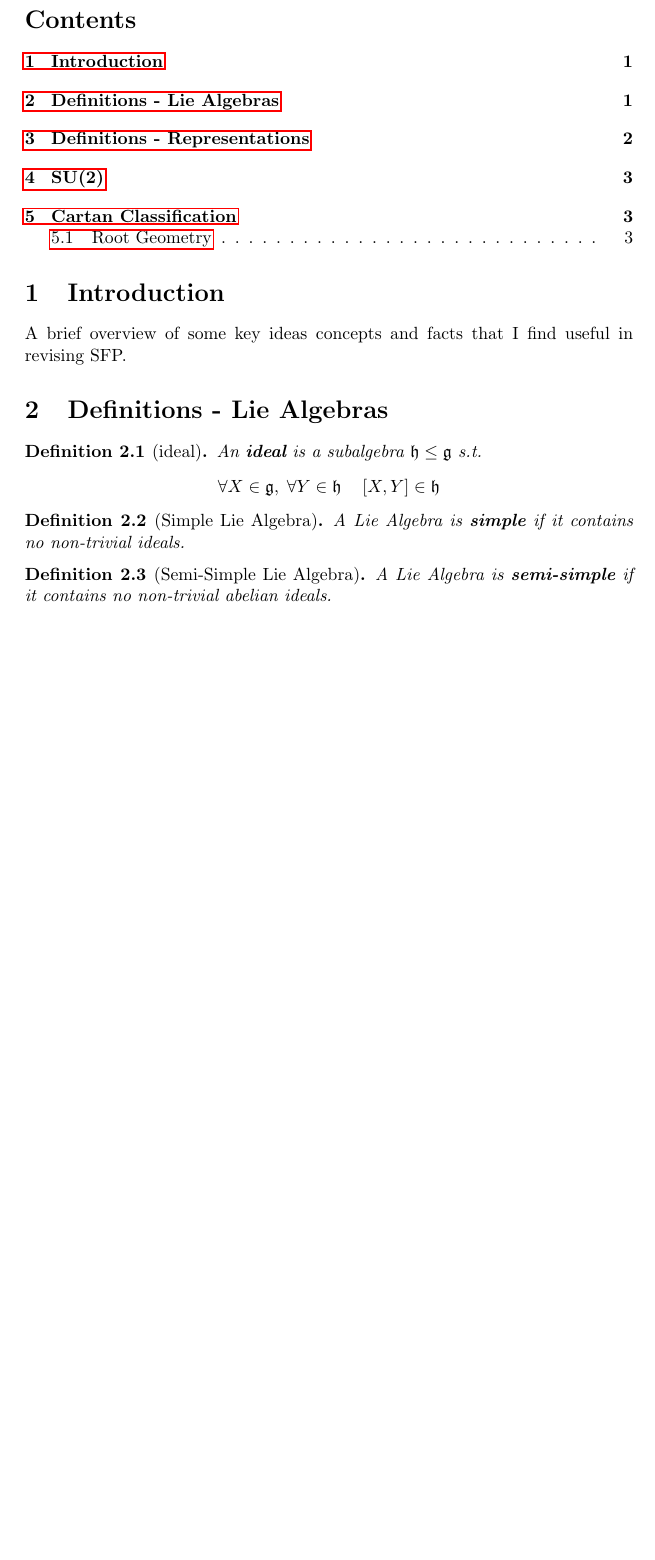
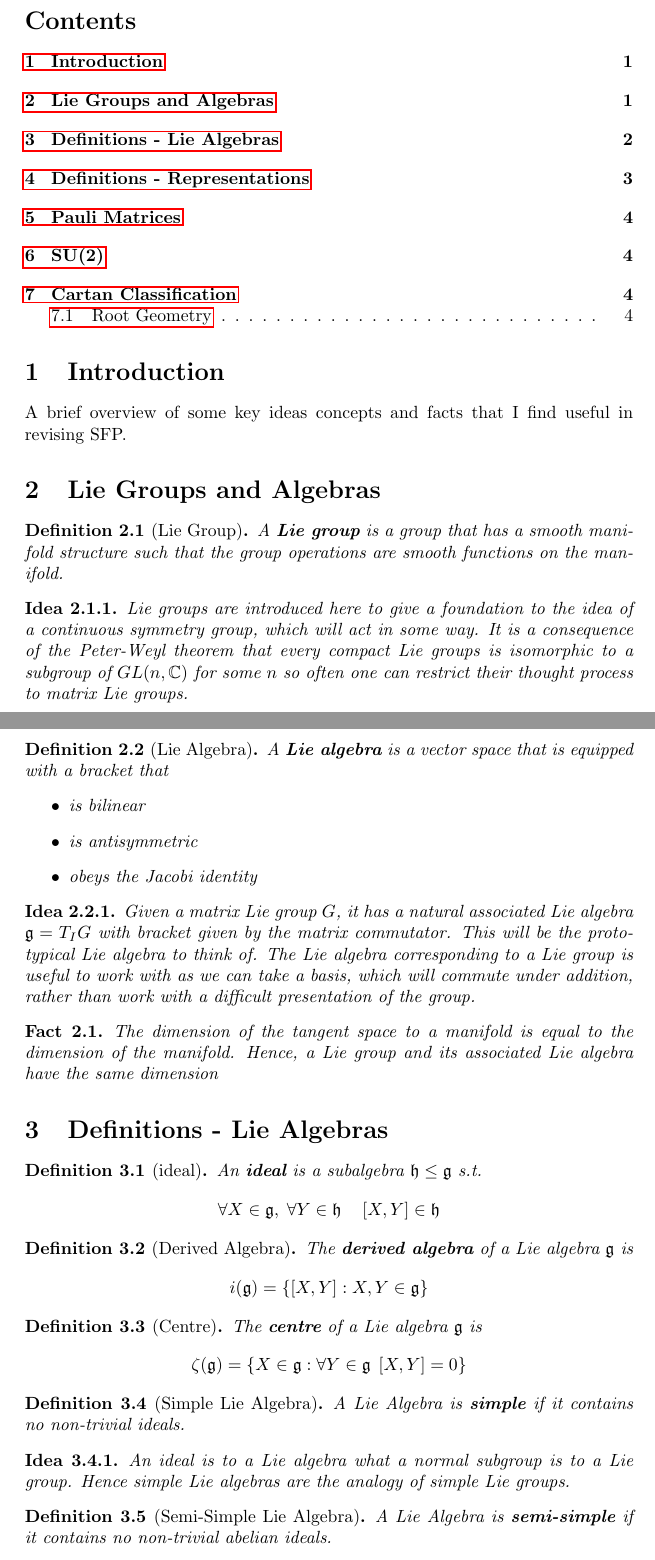
Before and after one commit to DisneyHogg/Notes, a LaTeX document (Symmetries, Fields, and Particles/Source.tex): part of page 1 of 3 before the commit and two parts of pages 1 and 2 of 4 after it, the two joined at a grey line, cut so that both start at the same text, the shorter picture padded with empty space. Compiled offline with pdfLaTeX.

Commit message:
Continual update

```diff
--- a/Symmetries, Fields, and Particles/Source.tex
+++ b/Symmetries, Fields, and Particles/Source.tex
@@ -10,15 +10,20 @@
 \newtheorem{lemma}[theorem]{Lemma}
 \newtheorem*{remark}{Remark}
 \newtheorem{definition}{Definition}[section]
-\newtheorem*{fact}{Fact}
+\newtheorem{fact}{Fact}[section]
+\newtheorem{idea}{Idea}[definition]
 
 \DeclareMathOperator{\spn}{Span}
 \DeclareMathOperator{\tr}{Tr}
+\DeclareMathOperator{\SU}{SU}
 
 \newcommand{\bam}[1]{\textbf{#1}}
 \newcommand{\mf}[1]{\mathfrak{#1}}
 \newcommand{\mbb}[1]{\mathbb{#1}}
 \newcommand{\comm}[2][]{\left[ #1, #2 \right]}
+\newcommand{\be}{\begin{equation}}
+\newcommand{\ee}{\end{equation}}
+\newcommand{\set}[1]{\lbrace #1 \rbrace}
 
 \title{Symmetries Fields and Particles Revision Notes}
 \author{Linden Disney-Hogg}
@@ -34,6 +39,35 @@ A brief overview of some key ideas concepts and facts that I find useful in revi
 
 %%%%%%%%%%%%%%%%%%%%%%%%%%%%%%%%%%%%%%%%%%%%%%%%%%%%%%%%
 
+\section{Lie Groups and Algebras}
+
+\begin{definition}[Lie Group]
+A \bam{Lie group} is a group that has a smooth manifold structure such that the group operations are smooth functions on the manifold.
+\end{definition}
+
+\begin{idea}
+Lie groups are introduced here to give a foundation to the idea of a continuous symmetry group, which will act in some way. It is a consequence of the Peter-Weyl theorem that every compact Lie groups is isomorphic to a subgroup of $GL(n,\mbb{C})$ for some $n$ so often one can restrict their thought process to matrix Lie groups.
+\end{idea}
+
+\begin{definition}[Lie Algebra]
+A \bam{Lie algebra} is a vector space that is equipped with a bracket that
+\begin{itemize}
+    \item is bilinear
+    \item is antisymmetric
+    \item obeys the Jacobi identity
+\end{itemize}
+\end{definition}
+
+\begin{idea}
+Given a matrix Lie group $G$, it has a natural associated Lie algebra $\mf{g}=T_{I}G$ with bracket given by the matrix commutator. This will be the prototypical Lie algebra to think of. The Lie algebra corresponding to a Lie group is useful to work with as we can take a basis, which will commute under addition, rather than work with a difficult presentation of the group.
+\end{idea}
+
+\begin{fact}
+The dimension of the tangent space to a manifold is equal to the dimension of the manifold. Hence, a Lie group and its associated Lie algebra have the same dimension
+\end{fact}
+
+%%%%%%%%%%%%%%%%%%%%%%%%%%%%%%%%%%%%%%%%%%%%%%%%%%%%%%%%
+
 \section{Definitions - Lie Algebras}
 
 \begin{definition}[ideal]
@@ -43,16 +77,30 @@ An \bam{ideal} is a subalgebra $\mf{h} \leq \mf{g}$ s.t.
 \]
 \end{definition}
 
+\begin{definition}[Derived Algebra]
+The \bam{derived algebra} of a Lie algebra $\mf{g}$ is
+\[
+i(\mf{g})=\set{\comm[X]{Y} : X,Y\in\mf{g}}
+\]
+\end{definition}
+
+\begin{definition}[Centre]
+The \bam{centre} of a Lie algebra $\mf{g}$ is
+\[
+\zeta(\mf{g})=\set{X\in\mf{g} : \forall Y\in\mf{g} \; \comm[X]{Y}=0}
+\]
+\end{definition}
+
 \begin{definition}[Simple Lie Algebra]
 A Lie Algebra is \bam{simple} if it contains no non-trivial ideals.
 \end{definition}
 
+\begin{idea}
+An ideal is to a Lie algebra what a normal subgroup is to a Lie group. Hence simple Lie algebras are the analogy of simple Lie groups.
+\end{idea}
+
 \begin{definition}[Semi-Simple Lie Algebra]
 A Lie Algebra is \bam{semi-simple} if it contains no non-trivial abelian ideals.
-\end{definition}
-
-\begin{definition}[Compact Type]
-A real Lie algebra $\mf{g}_\mathbb{R}$ is of \bam{compact type} if $\exists$ a basis in which $\kappa^{ij}=-K\delta^{ij}$ for some $K\in\mathbb{R}^{+}$.
 \end{definition}
 
 \begin{definition}[Adjoint Map]
```
Also changed, not shown: Symmetries, Fields, and Particles/Source.tex (42 more changed lines).
